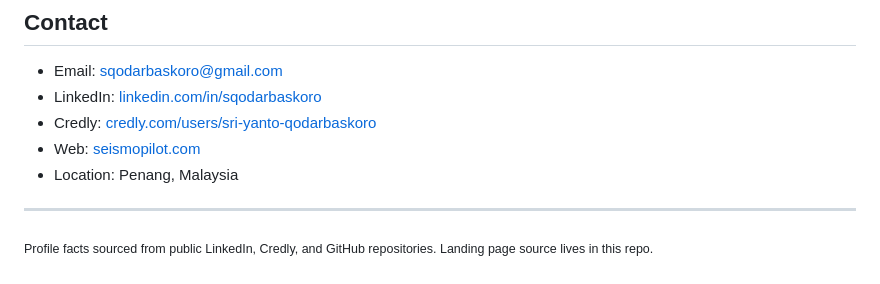
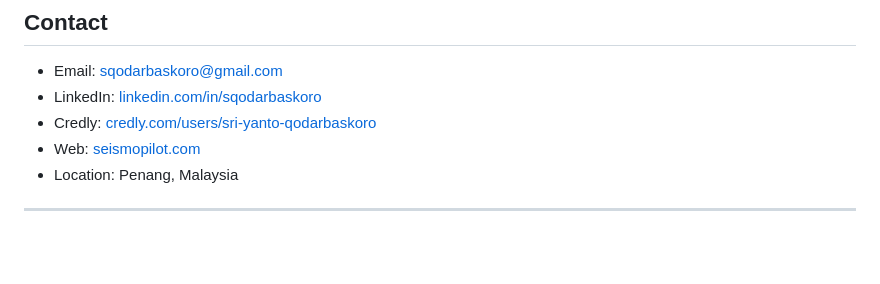
Before and after one commit to sqodarbaskoro/sqodarbaskoro, a Markdown page: README.md, the part around the change. GitHub-like rendering; blank space fills up the shorter version.

```diff
--- a/README.md
+++ b/README.md
@@ -151,5 +151,3 @@ Verified on [Credly](https://www.credly.com/users/sri-yanto-qodarbaskoro/badges)
 - Location: Penang, Malaysia
 
 ---
-
-<sub>Profile facts sourced from public LinkedIn, Credly, and GitHub repositories. Landing page source lives in this repo.</sub>
```
